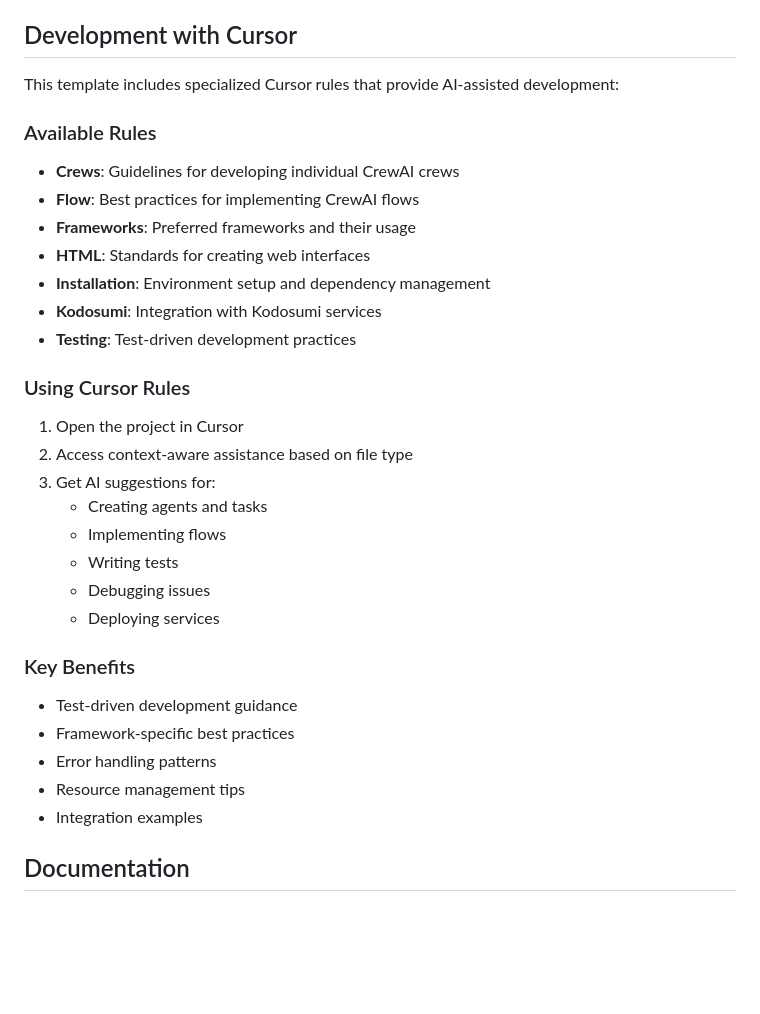
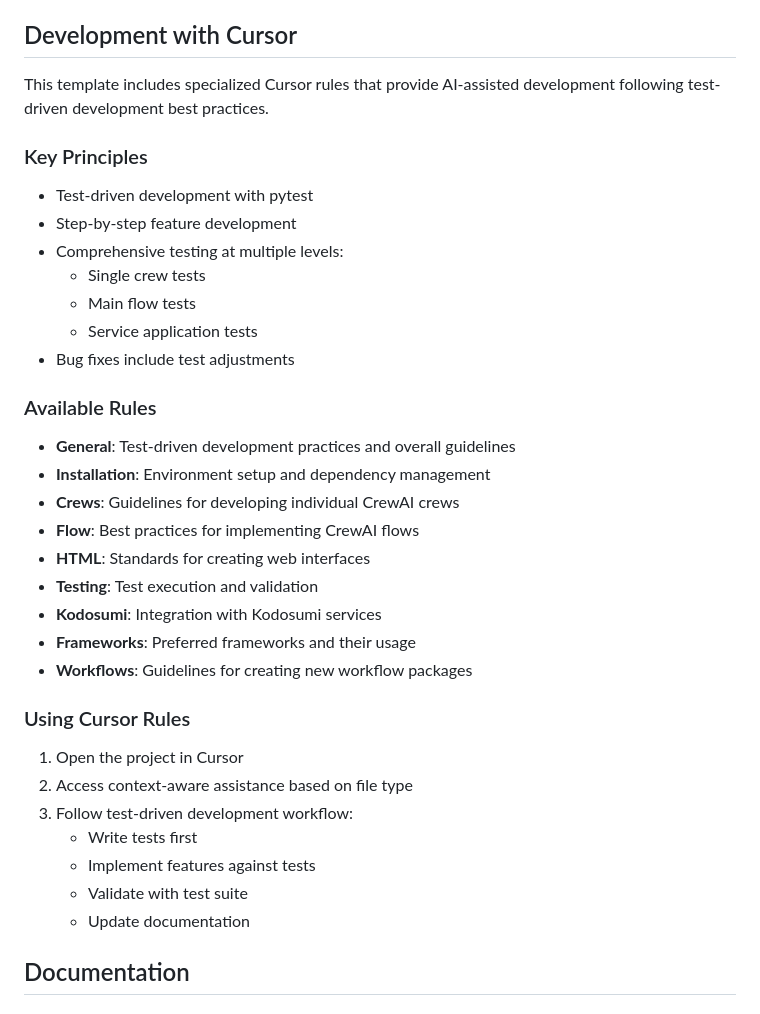
Before and after one commit to plan-net/kodosumi-vibe-template, a Markdown page: README.md, the part around the change printed below. Drawn GitHub-style; blank space fills up the shorter version.

```diff
--- a/README.md
+++ b/README.md
@@ -43,36 +43,39 @@ A template for building AI workflows with CrewAI and Kodosumi.
 
 ## Development with Cursor
 
-This template includes specialized Cursor rules that provide AI-assisted development:
+This template includes specialized Cursor rules that provide AI-assisted development following test-driven development best practices.
+
+### Key Principles
+
+- Test-driven development with pytest
+- Step-by-step feature development
+- Comprehensive testing at multiple levels:
+  - Single crew tests
+  - Main flow tests
+  - Service application tests
+- Bug fixes include test adjustments
 
 ### Available Rules
 
+- **General**: Test-driven development practices and overall guidelines
+- **Installation**: Environment setup and dependency management
 - **Crews**: Guidelines for developing individual CrewAI crews
 - **Flow**: Best practices for implementing CrewAI flows
+- **HTML**: Standards for creating web interfaces
+- **Testing**: Test execution and validation
+- **Kodosumi**: Integration with Kodosumi services
 - **Frameworks**: Preferred frameworks and their usage
-- **HTML**: Standards for creating web interfaces
-- **Installation**: Environment setup and dependency management
-- **Kodosumi**: Integration with Kodosumi services
-- **Testing**: Test-driven development practices
+- **Workflows**: Guidelines for creating new workflow packages
 
 ### Using Cursor Rules
 
 1. Open the project in Cursor
 2. Access context-aware assistance based on file type
-3. Get AI suggestions for:
-   - Creating agents and tasks
-   - Implementing flows
-   - Writing tests
-   - Debugging issues
-   - Deploying services
-
-### Key Benefits
-
-- Test-driven development guidance
-- Framework-specific best practices
-- Error handling patterns
-- Resource management tips
-- Integration examples
+3. Follow test-driven development workflow:
+   - Write tests first
+   - Implement features against tests
+   - Validate with test suite
+   - Update documentation
 
 ## Documentation
 
```
Also changed, not shown: other parts of README.md (+49 -4 lines).
